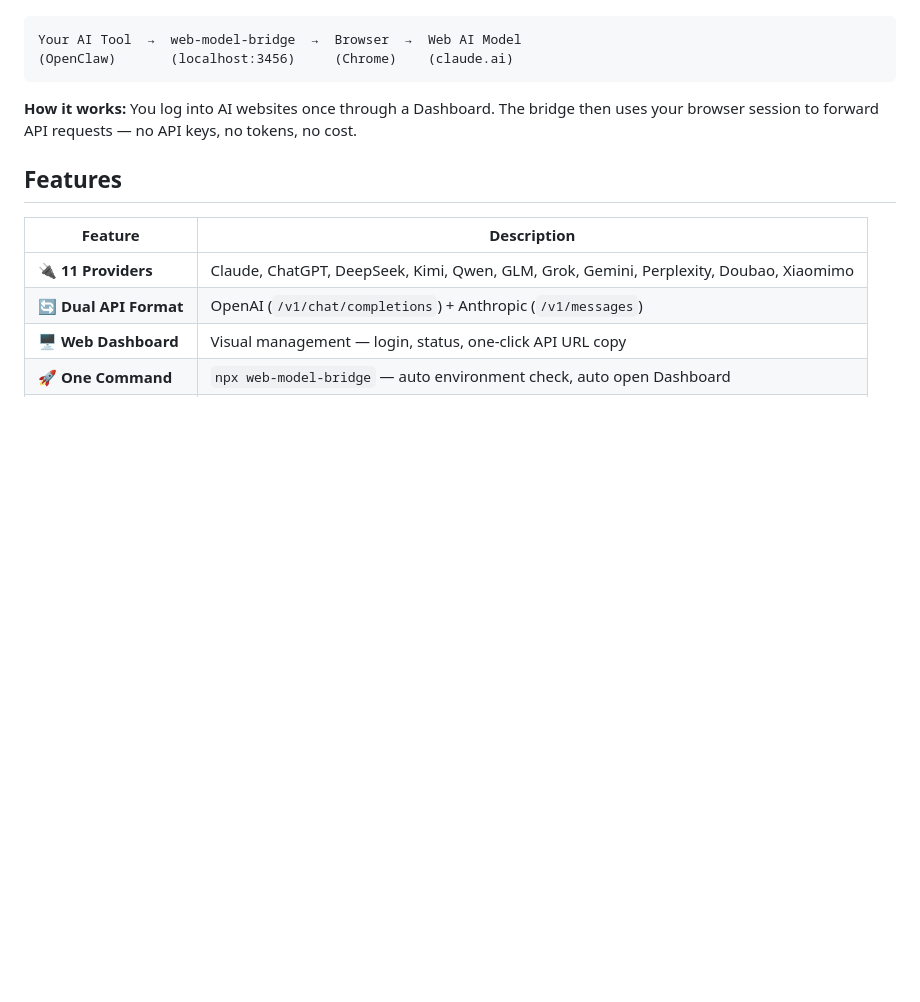
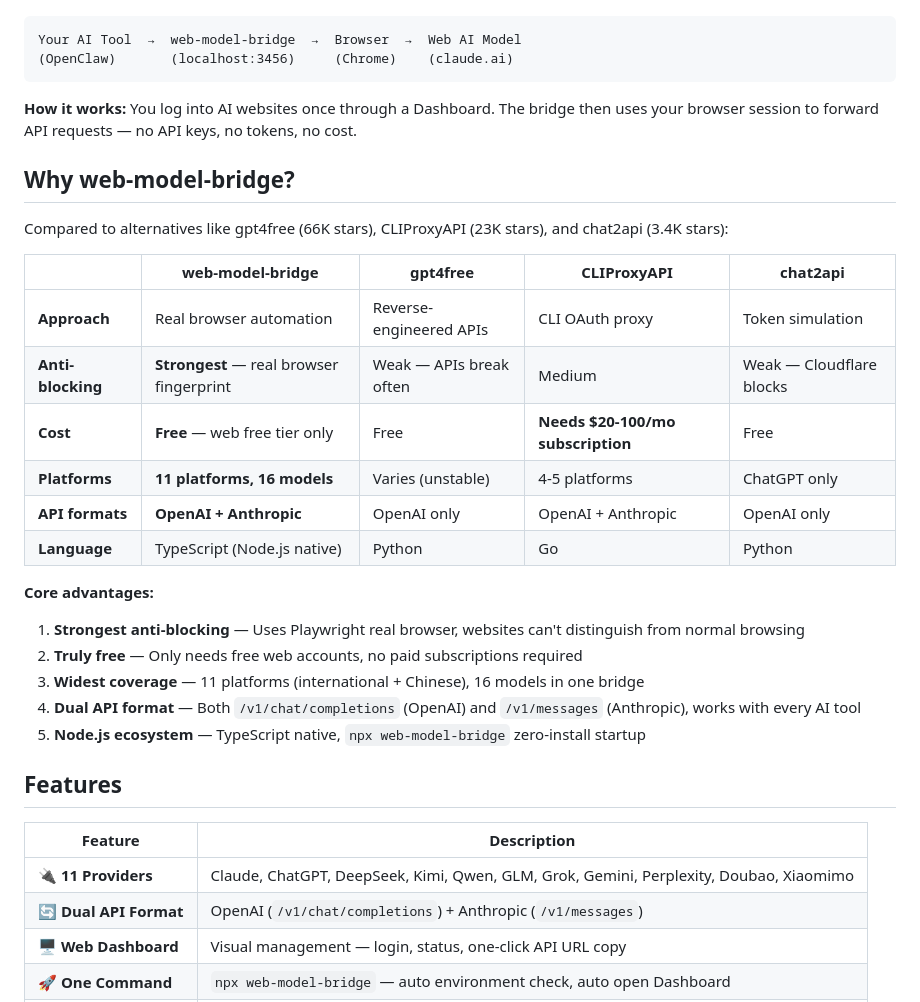
Before and after one commit to Anyways366/web-model-bridge, a Markdown page: README.md, the part around the change. Rendered like a GitHub page; blank space fills up the shorter version.

````diff
--- a/README.md
+++ b/README.md
@@ -27,6 +27,27 @@ Your AI Tool  →  web-model-bridge  →  Browser  →  Web AI Model
 ```
 
 **How it works:** You log into AI websites once through a Dashboard. The bridge then uses your browser session to forward API requests — no API keys, no tokens, no cost.
+
+## Why web-model-bridge?
+
+Compared to alternatives like gpt4free (66K stars), CLIProxyAPI (23K stars), and chat2api (3.4K stars):
+
+| | web-model-bridge | gpt4free | CLIProxyAPI | chat2api |
+|---|---|---|---|---|
+| **Approach** | Real browser automation | Reverse-engineered APIs | CLI OAuth proxy | Token simulation |
+| **Anti-blocking** | **Strongest** — real browser fingerprint | Weak — APIs break often | Medium | Weak — Cloudflare blocks |
+| **Cost** | **Free** — web free tier only | Free | **Needs $20-100/mo subscription** | Free |
+| **Platforms** | **11 platforms, 16 models** | Varies (unstable) | 4-5 platforms | ChatGPT only |
+| **API formats** | **OpenAI + Anthropic** | OpenAI only | OpenAI + Anthropic | OpenAI only |
+| **Language** | TypeScript (Node.js native) | Python | Go | Python |
+
+**Core advantages:**
+
+1. **Strongest anti-blocking** — Uses Playwright real browser, websites can't distinguish from normal browsing
+2. **Truly free** — Only needs free web accounts, no paid subscriptions required
+3. **Widest coverage** — 11 platforms (international + Chinese), 16 models in one bridge
+4. **Dual API format** — Both `/v1/chat/completions` (OpenAI) and `/v1/messages` (Anthropic), works with every AI tool
+5. **Node.js ecosystem** — TypeScript native, `npx web-model-bridge` zero-install startup
 
 ## Features
 
````
Also changed, not shown: docs/methodology.md (+148 -101 lines).
